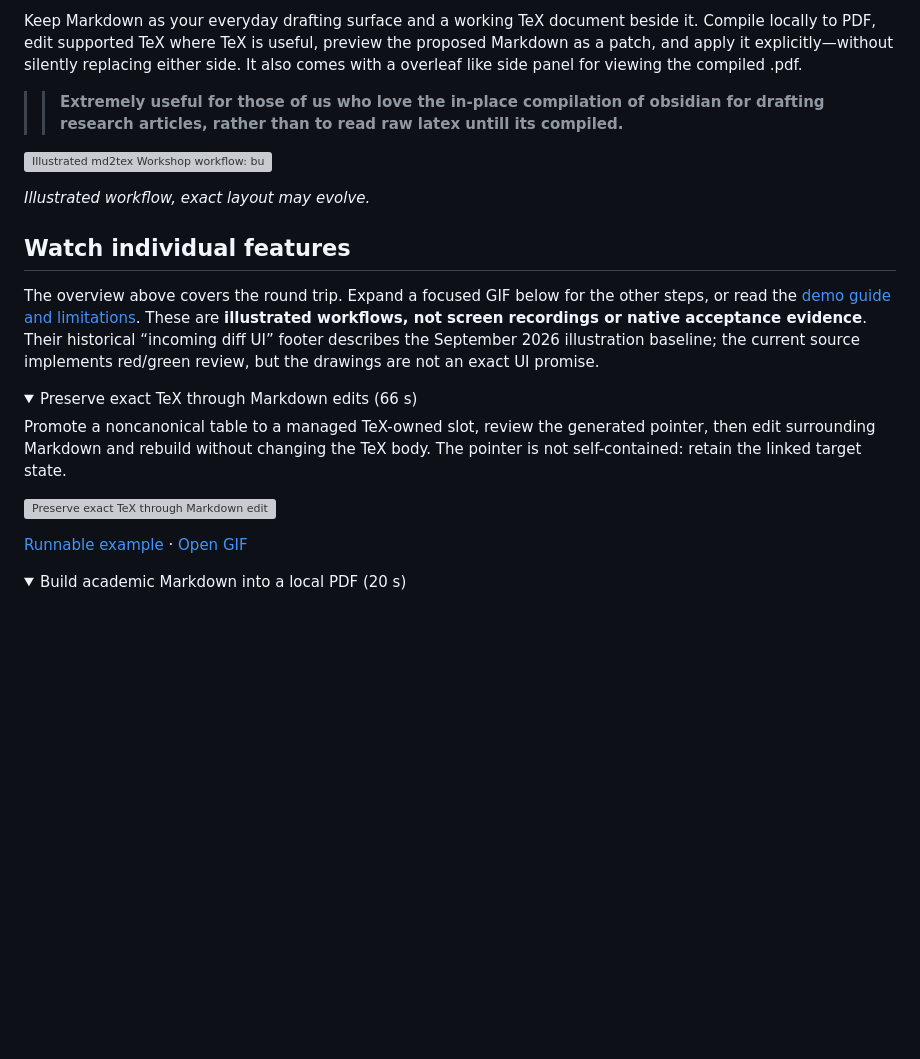
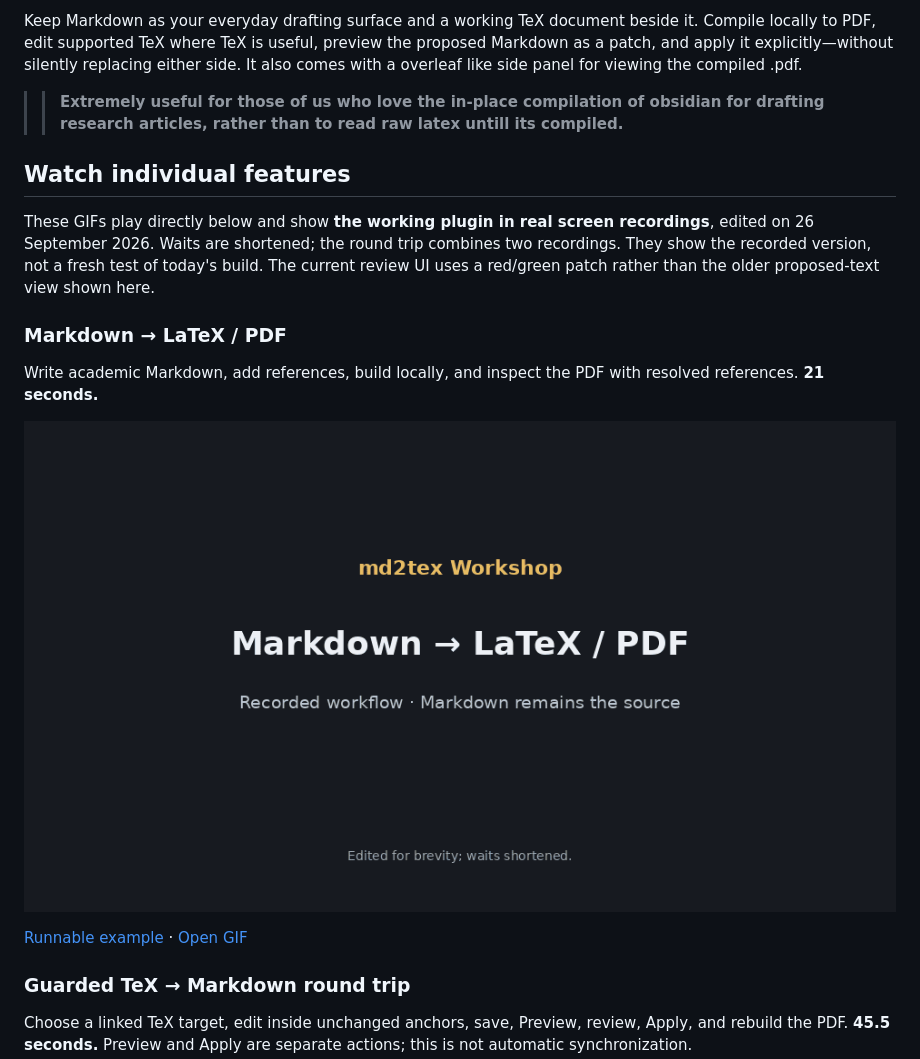
Before and after one commit to pafloxy/obsidian-md2tex-workshop, a Markdown page: README.md, the part around one of its changes. Drawn GitHub-style; pictures changed too: docs/assets/recorded/md2tex-basic-conversion.gif (added); folded sections open; blank space fills up the shorter version; grey boxes are pictures that could not be loaded.

Commit message:
docs: lead README with actual recorded plugin demos

```diff
--- a/README.md
+++ b/README.md
@@ -11,18 +11,13 @@ Keep Markdown as your everyday drafting surface and a working TeX document besid
 
 >> **Extremely useful for those of us who love the in-place compilation of obsidian for drafting research articles, rather than to read raw latex untill its compiled.**
 
-![Illustrated md2tex Workshop workflow: build Markdown into linked TeX and PDF, review TeX edits as a red and green Markdown patch, apply the accepted change, and preserve a TeX-owned table across the next build](docs/assets/readme/md2tex-workflow.gif)
-
-_Illustrated workflow, exact layout may evolve._
-
 ## Watch individual features
 
-The overview above covers the round trip. Expand a focused GIF below for the other steps, or read the [demo guide and limitations](docs/demo-gallery.md). These are **illustrated workflows, not screen recordings or native acceptance evidence**. Their historical “incoming diff UI” footer describes the September 2026 illustration baseline; the current source implements red/green review, but the drawings are not an exact UI promise.
+These GIFs play directly below and show **the working plugin in real screen recordings**, edited on 26 September 2026. Waits are shortened; the round trip combines two recordings. They show the recorded version, not a fresh test of today's build. The current review UI uses a red/green patch rather than the older proposed-text view shown here.
 
-<details>
-<summary>Preserve exact TeX through Markdown edits (66 s)</summary>
+### Markdown → LaTeX / PDF
 
-Promote a noncanonical table to a managed TeX-owned slot, review the generated pointer, then edit surrounding Markdown and rebuild without changing the TeX body. The pointer is not self-contained: retain the linked target state.
+Write academic Markdown, add references, build locally, and inspect the PDF with resolved references. **21 seconds.**
 
-![Preserve exact TeX through Markdown edits](docs/assets/demos/tex-owned-island.gif)
+![Recorded md2tex workflow: academic Markdown, references, Build, and the resulting PDF](docs/assets/recorded/md2tex-basic-conversion.gif)
 
@@ -30,6 +25,5 @@ Promote a noncanonical table to a managed TeX-owned slot, review the generated p
 
-</details>
+### Guarded TeX → Markdown round trip
 
-<details>
-<summary>Build academic Markdown into a local PDF (20 s)</summary>
+Choose a linked TeX target, edit inside unchanged anchors, save, Preview, review, Apply, and rebuild the PDF. **45.5 seconds.** Preview and Apply are separate actions; this is not automatic synchronization.
 
```
Also changed, not shown: other parts of README.md (+4 -50 lines), docs/demo-gallery.md (+35 -3 lines), 1 other file.
